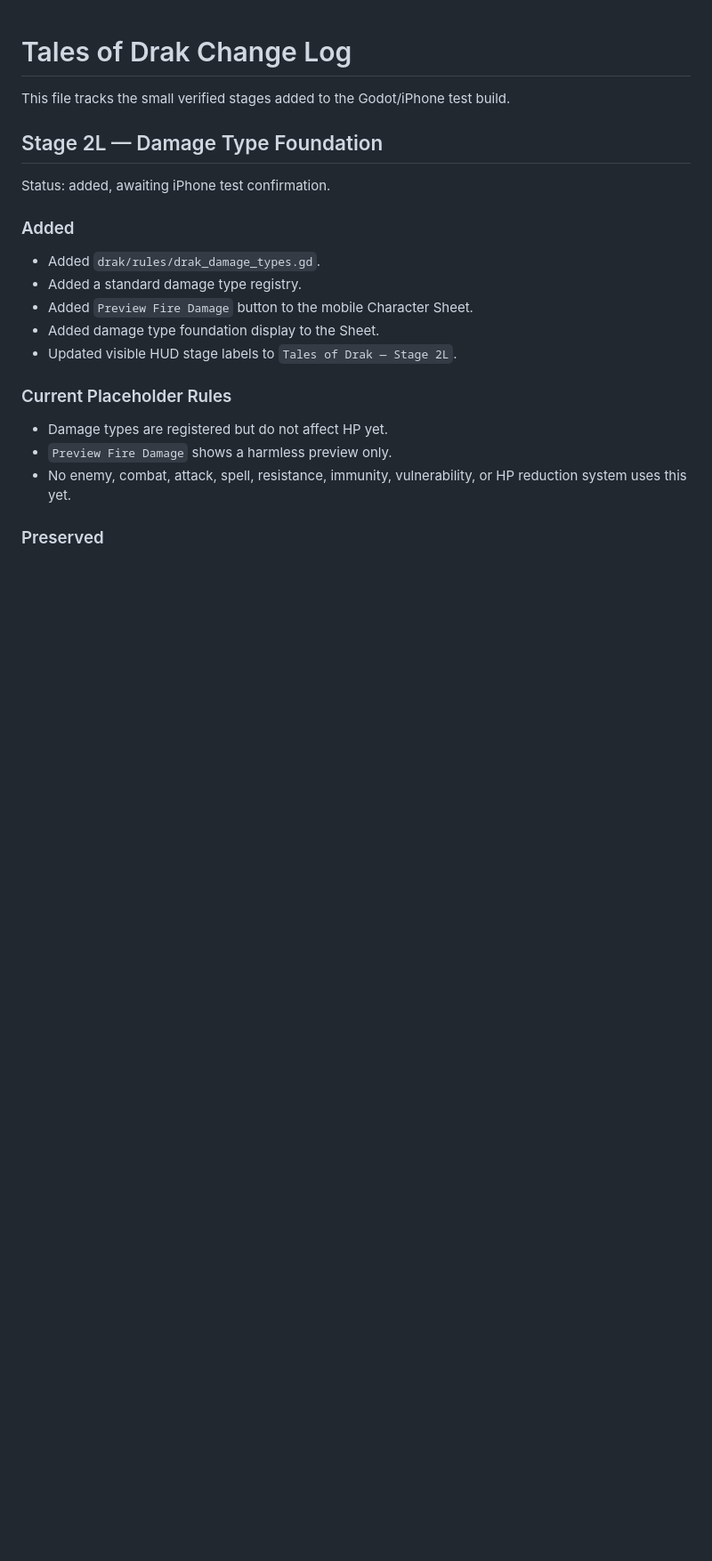
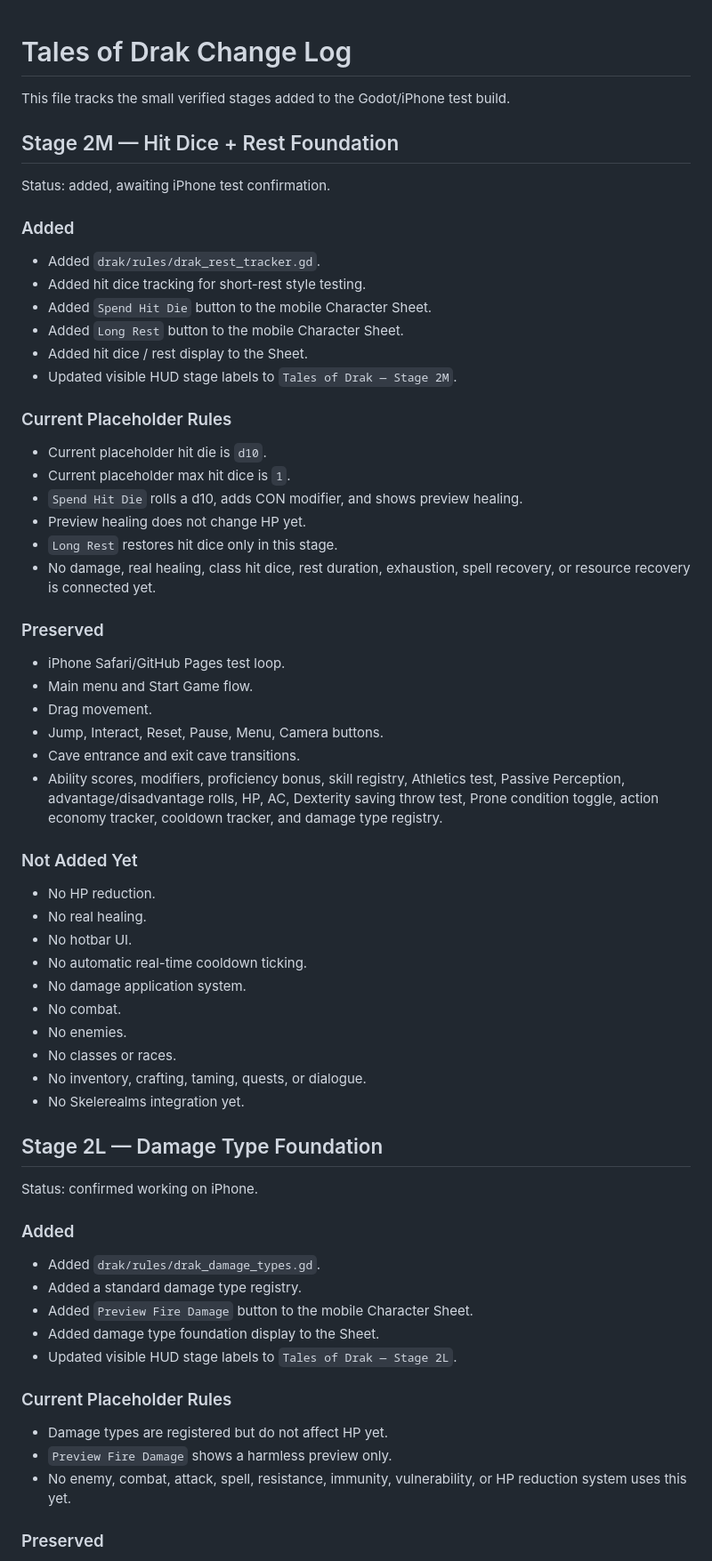
Before and after one commit to tristanvickery20/Tales-of-Drak-2.0, a Markdown page: TOD_CHANGELOG.md, the part around the change. Shown at 89% size. GitHub-like rendering; blank space fills up the shorter version.

Commit message:
Log Stage 2M hit dice rest foundation

```diff
--- a/TOD_CHANGELOG.md
+++ b/TOD_CHANGELOG.md
@@ -2,9 +2,49 @@
 
 This file tracks the small verified stages added to the Godot/iPhone test build.
 
+## Stage 2M — Hit Dice + Rest Foundation
+
+Status: added, awaiting iPhone test confirmation.
+
+### Added
+- Added `drak/rules/drak_rest_tracker.gd`.
+- Added hit dice tracking for short-rest style testing.
+- Added `Spend Hit Die` button to the mobile Character Sheet.
+- Added `Long Rest` button to the mobile Character Sheet.
+- Added hit dice / rest display to the Sheet.
+- Updated visible HUD stage labels to `Tales of Drak — Stage 2M`.
+
+### Current Placeholder Rules
+- Current placeholder hit die is `d10`.
+- Current placeholder max hit dice is `1`.
+- `Spend Hit Die` rolls a d10, adds CON modifier, and shows preview healing.
+- Preview healing does not change HP yet.
+- `Long Rest` restores hit dice only in this stage.
+- No damage, real healing, class hit dice, rest duration, exhaustion, spell recovery, or resource recovery is connected yet.
+
+### Preserved
+- iPhone Safari/GitHub Pages test loop.
+- Main menu and Start Game flow.
+- Drag movement.
+- Jump, Interact, Reset, Pause, Menu, Camera buttons.
+- Cave entrance and exit cave transitions.
+- Ability scores, modifiers, proficiency bonus, skill registry, Athletics test, Passive Perception, advantage/disadvantage rolls, HP, AC, Dexterity saving throw test, Prone condition toggle, action economy tracker, cooldown tracker, and damage type registry.
+
+### Not Added Yet
+- No HP reduction.
+- No real healing.
+- No hotbar UI.
+- No automatic real-time cooldown ticking.
+- No damage application system.
+- No combat.
+- No enemies.
+- No classes or races.
+- No inventory, crafting, taming, quests, or dialogue.
+- No Skelerealms integration yet.
+
 ## Stage 2L — Damage Type Foundation
 
-Status: added, awaiting iPhone test confirmation.
+Status: confirmed working on iPhone.
 
 ### Added
 - Added `drak/rules/drak_damage_types.gd`.
```
